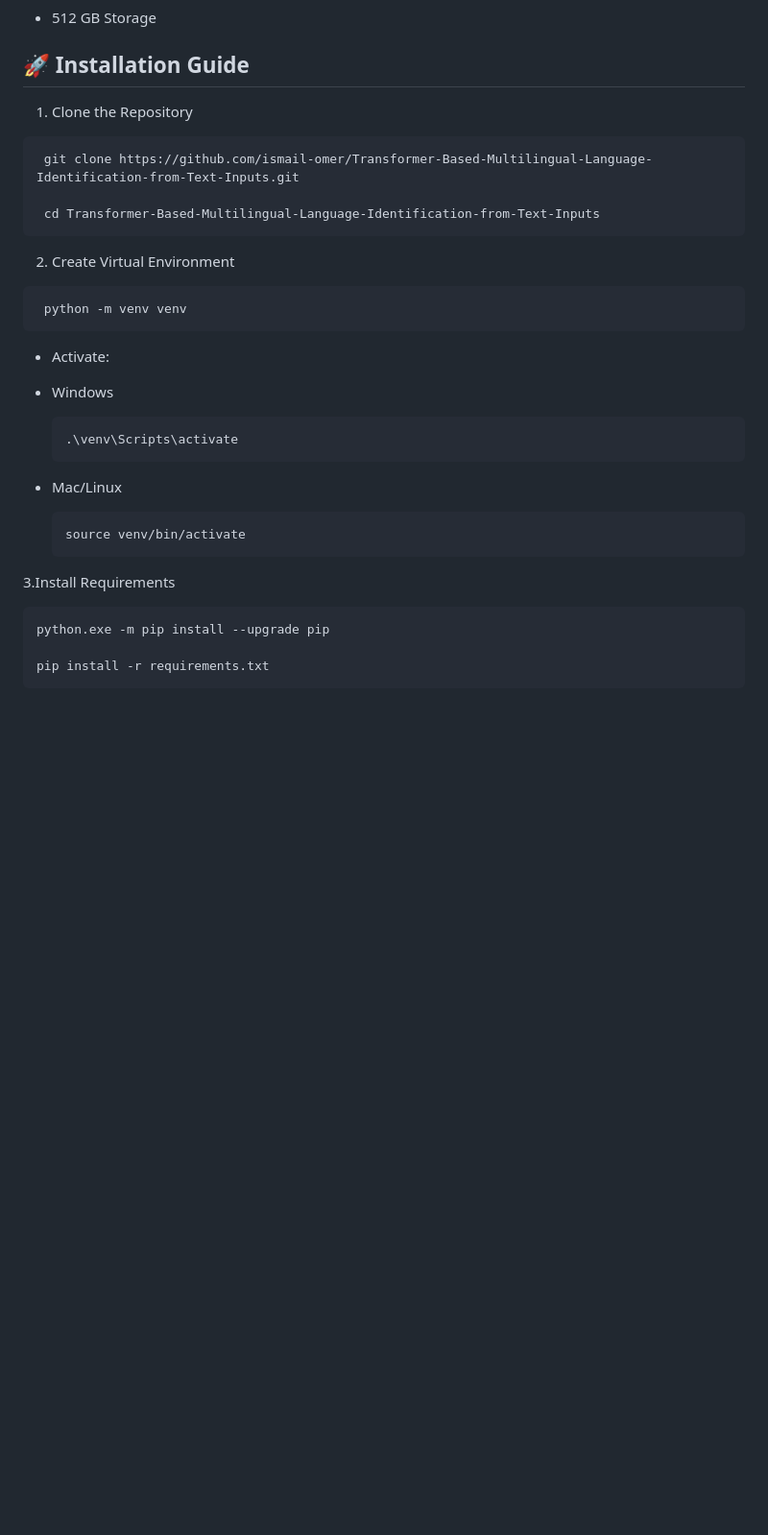
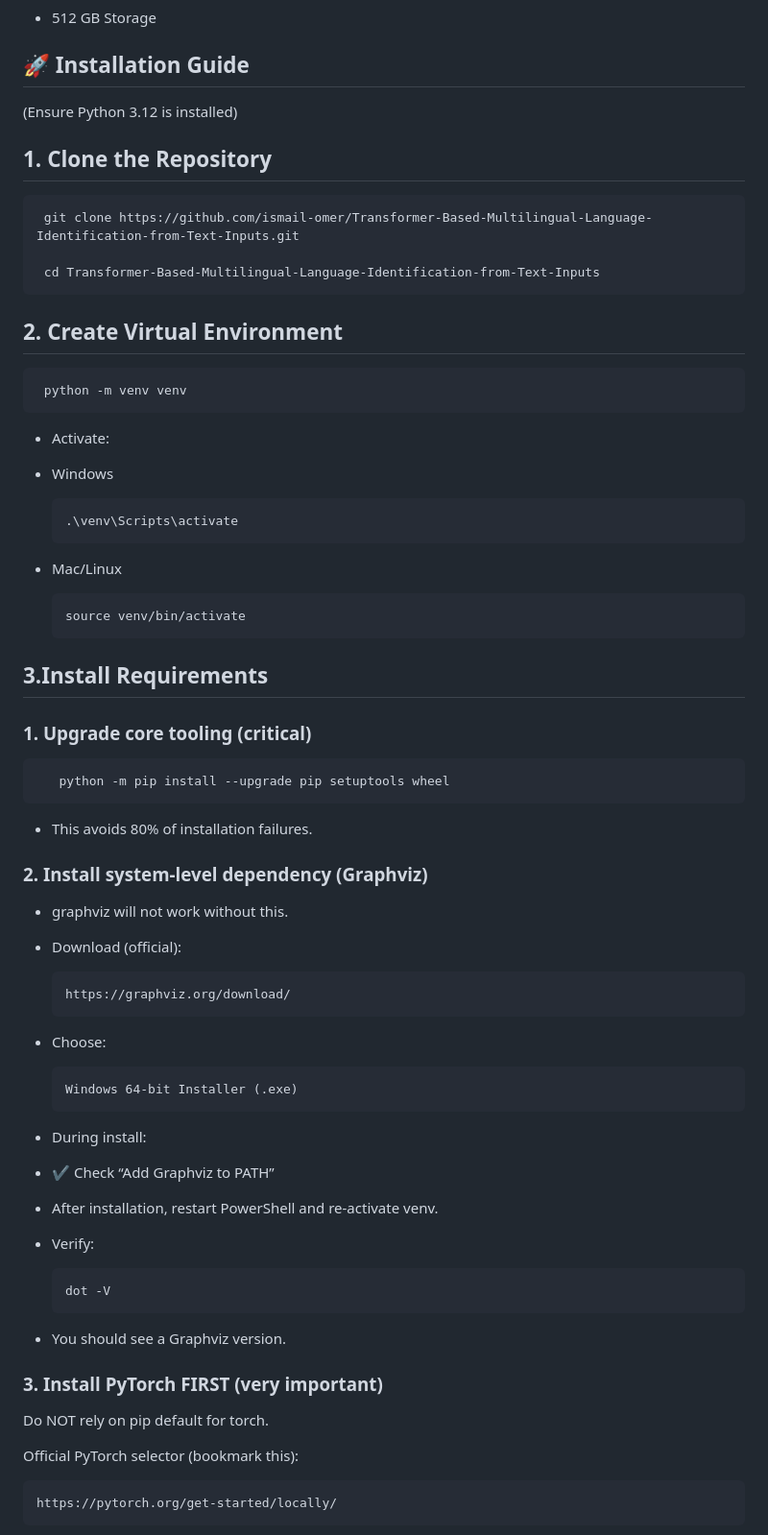
Before and after one commit to ismail-omer/Transformer-Based-Multilingual-Language-Identification-from-Text-Inputs, a Markdown page: README.md, the part around one of its changes. Shown at 96% size. GitHub-like rendering; blank space fills up the shorter version.

Commit message:
Revise installation guide in README.md
Updated installation instructions and added verification steps for dependencies.

```diff
--- a/README.md
+++ b/README.md
@@ -139,14 +139,14 @@
 
 
 ## 🚀 Installation Guide
-
-  1.  Clone the Repository
+(Ensure Python 3.12 is installed)
+##  1.  Clone the Repository
 
      git clone https://github.com/ismail-omer/Transformer-Based-Multilingual-Language-Identification-from-Text-Inputs.git
 
      cd Transformer-Based-Multilingual-Language-Identification-from-Text-Inputs
 
-  2.  Create Virtual Environment
+ ## 2.  Create Virtual Environment
 
      python -m venv venv
 
@@ -165,8 +165,37 @@
 
 
 
-3.Install Requirements
+## 3.Install Requirements
+### 1. Upgrade core tooling (critical)
 
-    python.exe -m pip install --upgrade pip
+       python -m pip install --upgrade pip setuptools wheel
+- This avoids 80% of installation failures.
 
-    pip install -r requirements.txt
+### 2. Install system-level dependency (Graphviz)
+- graphviz will not work without this.
+- Download (official):
+
+      https://graphviz.org/download/
+
+- Choose:
+
+      Windows 64-bit Installer (.exe)
+
+- During install:
+
+- ✔ Check “Add Graphviz to PATH”
+
+- After installation, restart PowerShell and re-activate venv.
+- Verify:
+
+      dot -V
+- You should see a Graphviz version.
+
+### 3. Install PyTorch FIRST (very important)
+
+Do NOT rely on pip default for torch.
+
+Official PyTorch selector (bookmark this):
+
+    https://pytorch.org/get-started/locally/
+
```
Also changed, not shown: other parts of README.md (+25 -5 lines).
